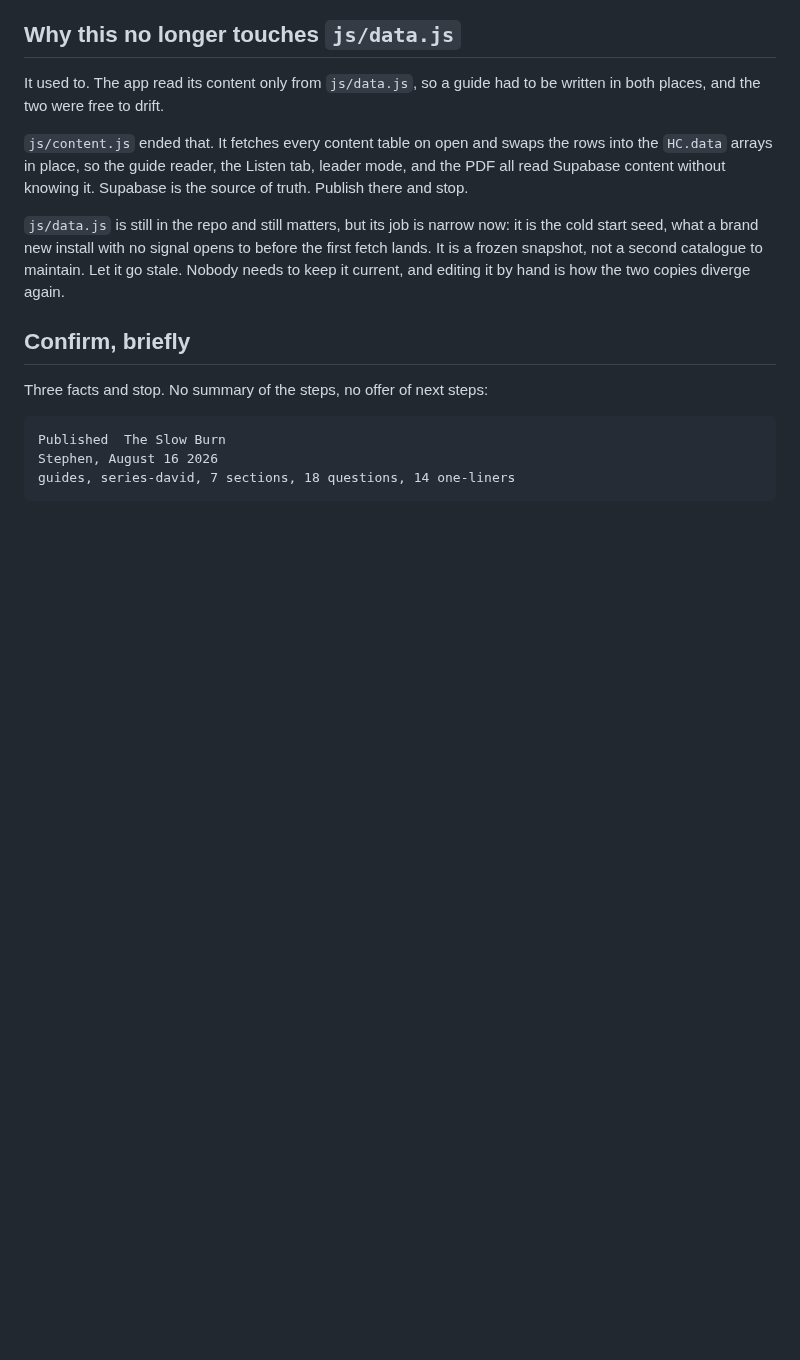
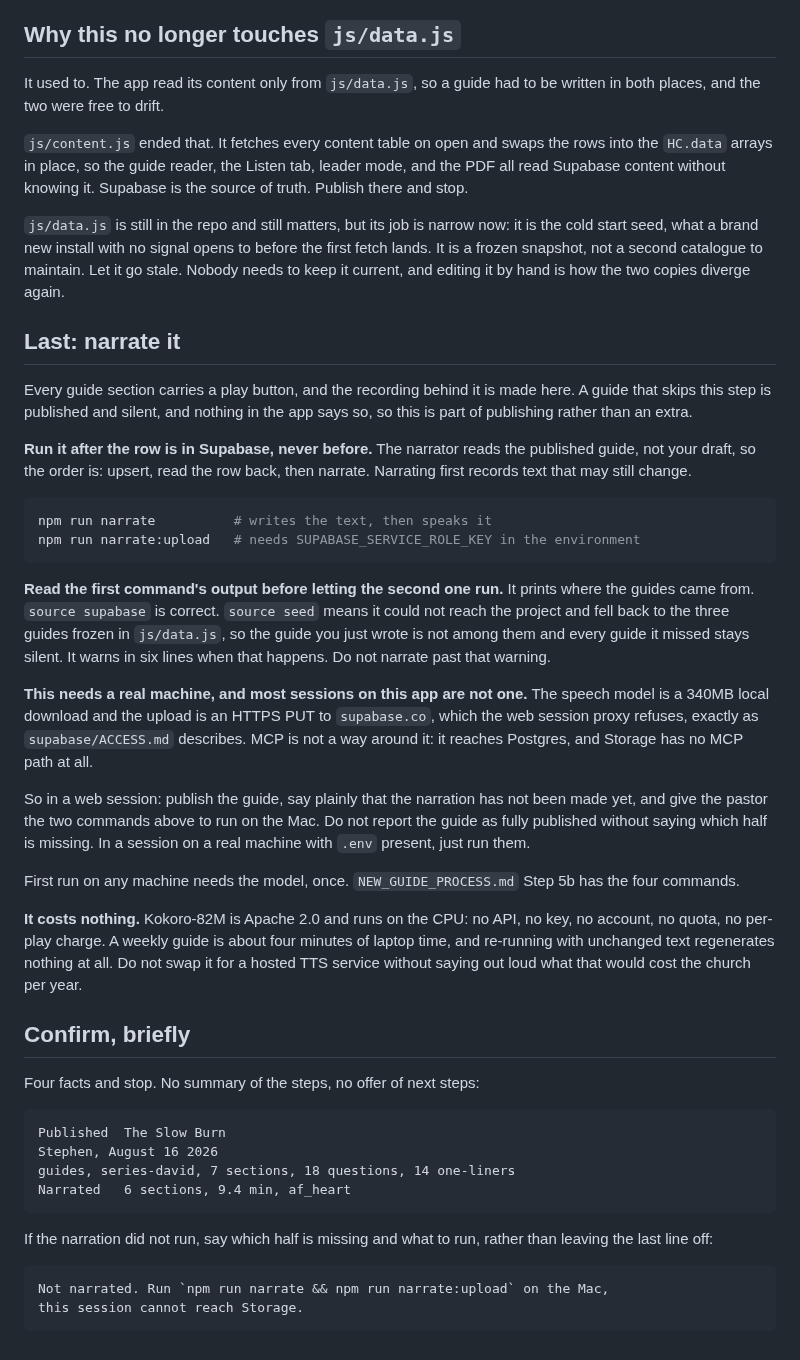
Before and after one commit to pgrooves/home-church, a Markdown page: .claude/commands/new-guide.md, the part around the change. Drawn GitHub-style; blank space fills up the shorter version.

Commit message:
Make narration part of publishing a guide, not an extra
/new-guide now ends with the two narrate commands and a fourth line in its
confirmation. A guide that skips this is published and silent, and nothing
in the app says so, which is exactly the kind of quiet miss the confirm
block exists to prevent. When the session cannot run them, which is most of
them, it says which half is missing rather than dropping the line.

ACCESS.md gains the thing it did not say: both transports reach Postgres and
neither reaches Storage. hc_supabase.py has no upload verb and the MCP server
has no Storage tool, so a guide can be published from a phone in full and its
narration cannot. Two writes, two systems, only one of them travels.

Co-Authored-By: Claude Opus 5 <noreply@anthropic.com>
Claude-Session: https://claude.ai/code/session_01Hw1LsTfXMhsPLcWpwTyESk

````diff
--- a/.claude/commands/new-guide.md
+++ b/.claude/commands/new-guide.md
@@ -121,12 +121,63 @@ before the first fetch lands. It is a frozen snapshot, not a second catalogue
 to maintain. Let it go stale. Nobody needs to keep it current, and editing it
 by hand is how the two copies diverge again.
 
+## Last: narrate it
+
+Every guide section carries a play button, and the recording behind it is made
+here. A guide that skips this step is published and silent, and nothing in the
+app says so, so this is part of publishing rather than an extra.
+
+**Run it after the row is in Supabase, never before.** The narrator reads the
+published guide, not your draft, so the order is: upsert, read the row back,
+then narrate. Narrating first records text that may still change.
+
+```bash
+npm run narrate          # writes the text, then speaks it
+npm run narrate:upload   # needs SUPABASE_SERVICE_ROLE_KEY in the environment
+```
+
+**Read the first command's output before letting the second one run.** It
+prints where the guides came from. `source supabase` is correct. `source seed`
+means it could not reach the project and fell back to the three guides frozen
+in `js/data.js`, so the guide you just wrote is not among them and every guide
+it missed stays silent. It warns in six lines when that happens. Do not
+narrate past that warning.
+
+**This needs a real machine, and most sessions on this app are not one.** The
+speech model is a 340MB local download and the upload is an HTTPS PUT to
+`supabase.co`, which the web session proxy refuses, exactly as
+`supabase/ACCESS.md` describes. MCP is not a way around it: it reaches Postgres,
+and Storage has no MCP path at all.
+
+So in a web session: publish the guide, say plainly that the narration has not
+been made yet, and give the pastor the two commands above to run on the Mac.
+Do not report the guide as fully published without saying which half is
+missing. In a session on a real machine with `.env` present, just run them.
+
+First run on any machine needs the model, once. `NEW_GUIDE_PROCESS.md`
+Step 5b has the four commands.
+
+**It costs nothing.** Kokoro-82M is Apache 2.0 and runs on the CPU: no API, no
+key, no account, no quota, no per-play charge. A weekly guide is about four
+minutes of laptop time, and re-running with unchanged text regenerates nothing
+at all. Do not swap it for a hosted TTS service without saying out loud what
+that would cost the church per year.
+
 ## Confirm, briefly
 
-Three facts and stop. No summary of the steps, no offer of next steps:
+Four facts and stop. No summary of the steps, no offer of next steps:
 
 ```
 Published  The Slow Burn
 Stephen, August 16 2026
 guides, series-david, 7 sections, 18 questions, 14 one-liners
+Narrated   6 sections, 9.4 min, af_heart
 ```
+
+If the narration did not run, say which half is missing and what to run,
+rather than leaving the last line off:
+
+```
+Not narrated. Run `npm run narrate && npm run narrate:upload` on the Mac,
+this session cannot reach Storage.
+```
````
Also changed, not shown: supabase/ACCESS.md (+21 -0 lines).
